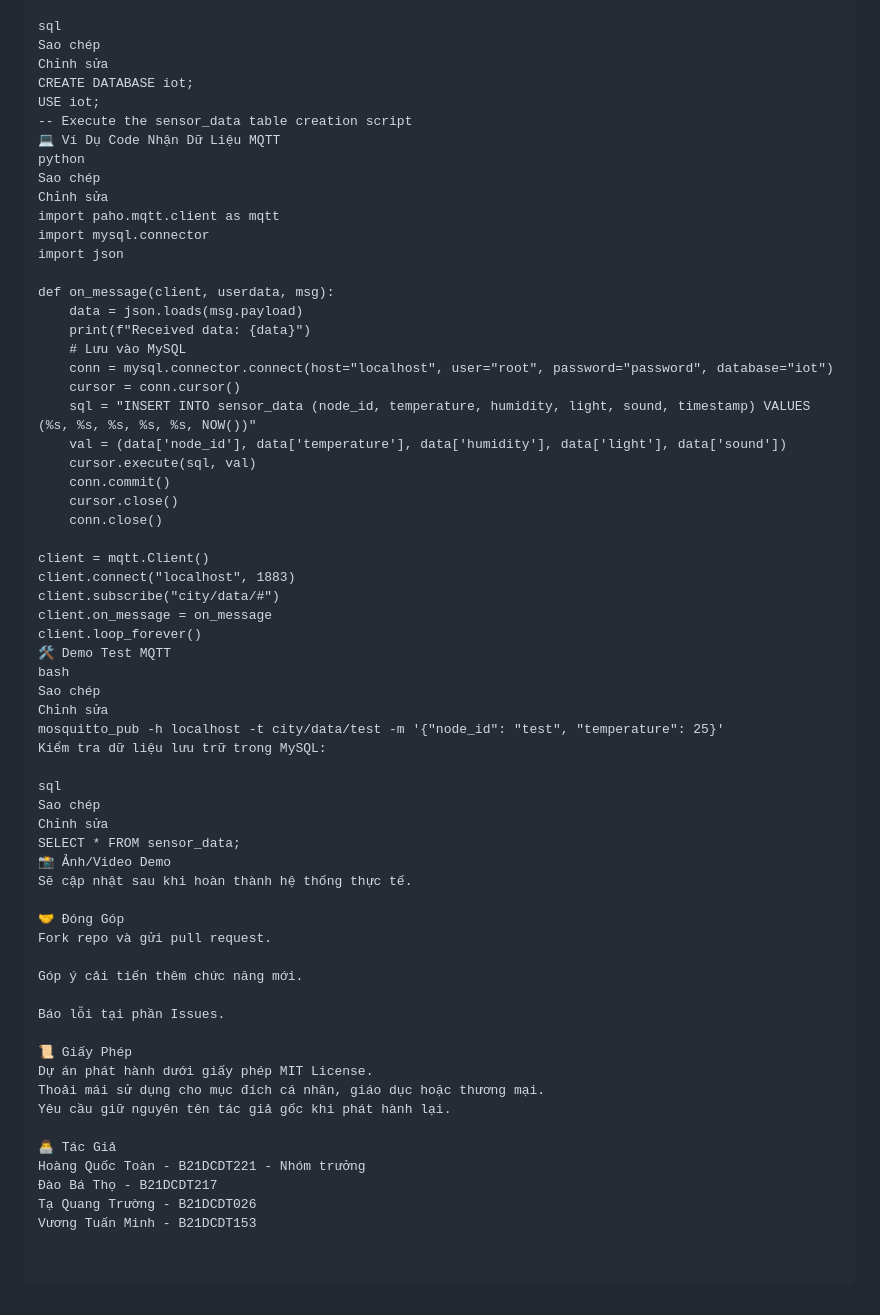
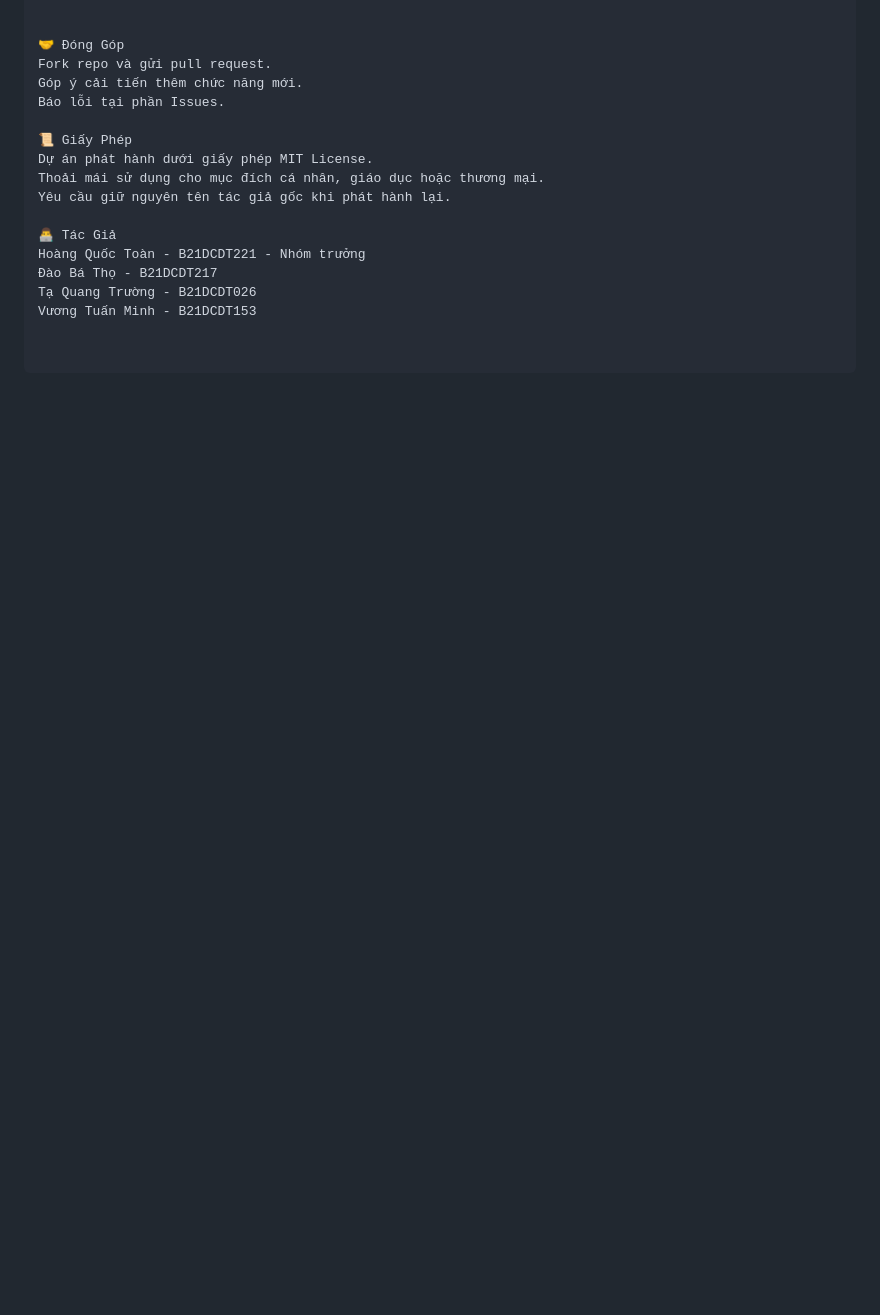
Before and after one commit to hoangtoan232003/SmartCity_LoraMesh, a Markdown page: README.md, the part around one of its changes. GitHub-like rendering; blank space fills up the shorter version.

```diff
--- a/README.md
+++ b/README.md
@@ -130,55 +93,8 @@ Tạo database và bảng:
 
-sql
-Sao chép
-Chỉnh sửa
-CREATE DATABASE iot;
-USE iot;
--- Execute the sensor_data table creation script
-💻 Ví Dụ Code Nhận Dữ Liệu MQTT
-python
-Sao chép
-Chỉnh sửa
-import paho.mqtt.client as mqtt
-import mysql.connector
-import json
-
-def on_message(client, userdata, msg):
-    data = json.loads(msg.payload)
-    print(f"Received data: {data}")
-    # Lưu vào MySQL
-    conn = mysql.connector.connect(host="localhost", user="root", password="password", database="iot")
-    cursor = conn.cursor()
-    sql = "INSERT INTO sensor_data (node_id, temperature, humidity, light, sound, timestamp) VALUES (%s, %s, %s, %s, %s, NOW())"
-    val = (data['node_id'], data['temperature'], data['humidity'], data['light'], data['sound'])
-    cursor.execute(sql, val)
-    conn.commit()
-    cursor.close()
-    conn.close()
-
-client = mqtt.Client()
-client.connect("localhost", 1883)
-client.subscribe("city/data/#")
-client.on_message = on_message
-client.loop_forever()
-🛠️ Demo Test MQTT
-bash
-Sao chép
-Chỉnh sửa
-mosquitto_pub -h localhost -t city/data/test -m '{"node_id": "test", "temperature": 25}'
-Kiểm tra dữ liệu lưu trữ trong MySQL:
-
-sql
-Sao chép
-Chỉnh sửa
-SELECT * FROM sensor_data;
-📸 Ảnh/Video Demo
-Sẽ cập nhật sau khi hoàn thành hệ thống thực tế.
 
 🤝 Đóng Góp
 Fork repo và gửi pull request.
-
 Góp ý cải tiến thêm chức năng mới.
-
 Báo lỗi tại phần Issues.
 
 📜 Giấy Phép
```
Also changed, not shown: other parts of README.md (+1 -38 lines).
